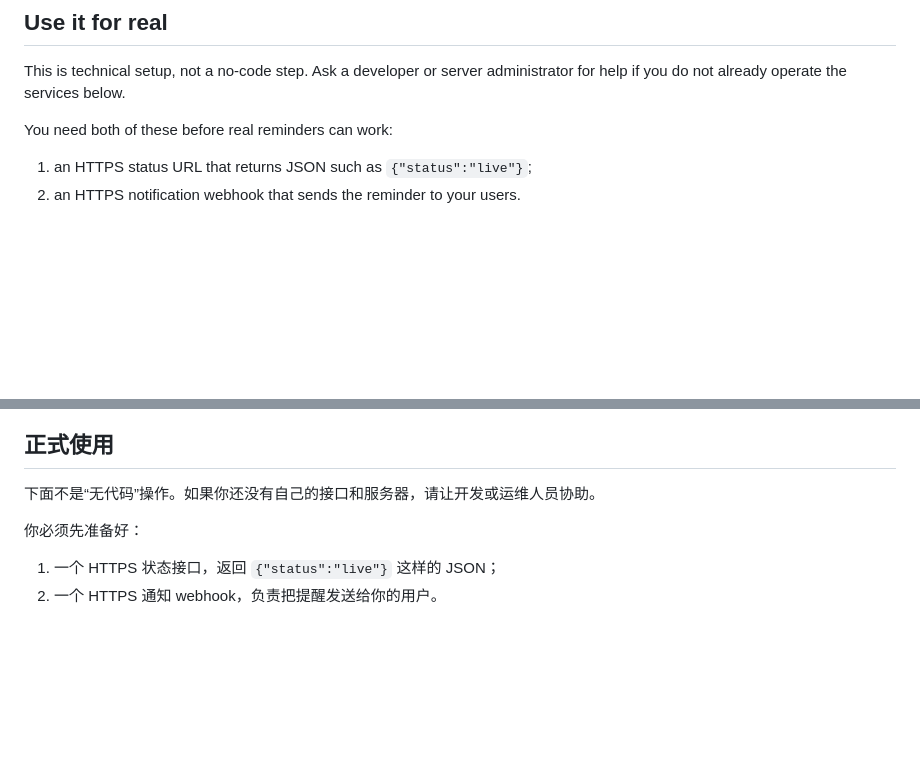
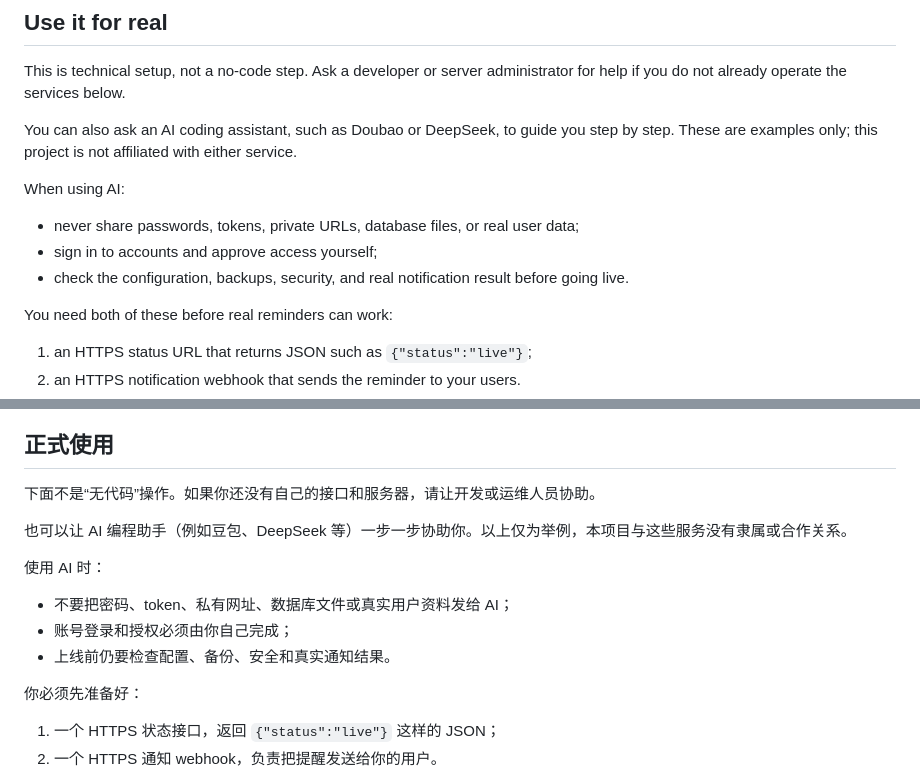
Before and after one commit to drfellingood/live-reminder-platform-public, a Markdown page: README.md, 2 parts joined by grey strips. Drawn GitHub-style; blank space fills up the shorter version.

Commit message:
Document safe AI-assisted setup

```diff
--- a/README.md
+++ b/README.md
@@ -42,6 +42,14 @@ Open the address and enter the password. The demo uses fictional data and never
 ## Use it for real
 
 This is technical setup, not a no-code step. Ask a developer or server administrator for help if you do not already operate the services below.
+
+You can also ask an AI coding assistant, such as Doubao or DeepSeek, to guide you step by step. These are examples only; this project is not affiliated with either service.
+
+When using AI:
+
+- never share passwords, tokens, private URLs, database files, or real user data;
+- sign in to accounts and approve access yourself;
+- check the configuration, backups, security, and real notification result before going live.
 
 You need both of these before real reminders can work:
 
@@ -143,6 +151,14 @@ npm run demo
 
 下面不是“无代码”操作。如果你还没有自己的接口和服务器，请让开发或运维人员协助。
 
+也可以让 AI 编程助手（例如豆包、DeepSeek 等）一步一步协助你。以上仅为举例，本项目与这些服务没有隶属或合作关系。
+
+使用 AI 时：
+
+- 不要把密码、token、私有网址、数据库文件或真实用户资料发给 AI；
+- 账号登录和授权必须由你自己完成；
+- 上线前仍要检查配置、备份、安全和真实通知结果。
+
 你必须先准备好：
 
 1. 一个 HTTPS 状态接口，返回 `{"status":"live"}` 这样的 JSON；
```
